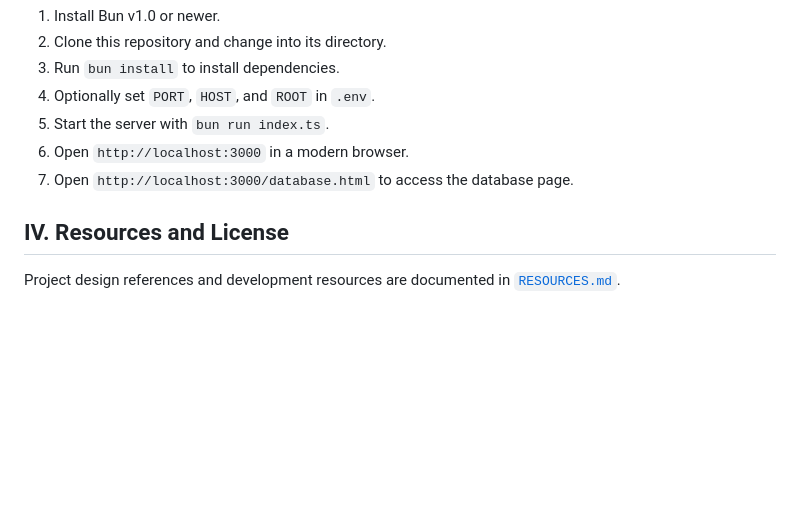
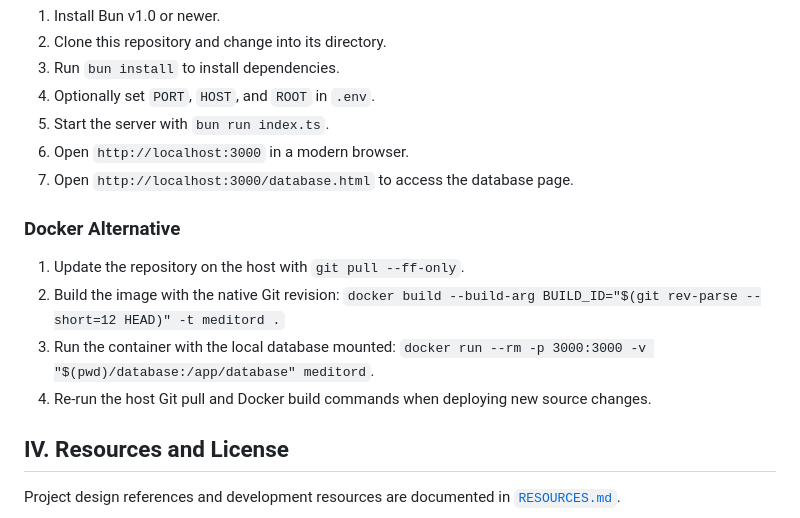
Before and after one commit to NamTheDev/MeditorD, a Markdown page: README.md, the part around the change. Rendered like a GitHub page; blank space fills up the shorter version.

Commit message:
Docs: Move Docker Git workflow to host
03-10-2026

- Document host-side Git updates before Docker builds.
- Pass the native Git revision into Docker as BUILD_ID.
- Document direct container startup with the persistent local database mounted.

```diff
--- a/README.md
+++ b/README.md
@@ -105,6 +105,13 @@ meditord/
 6. Open `http://localhost:3000` in a modern browser.
 7. Open `http://localhost:3000/database.html` to access the database page.
 
+### Docker Alternative
+
+1. Update the repository on the host with `git pull --ff-only`.
+2. Build the image with the native Git revision: `docker build --build-arg BUILD_ID="$(git rev-parse --short=12 HEAD)" -t meditord .`
+3. Run the container with the local database mounted: `docker run --rm -p 3000:3000 -v "$(pwd)/database:/app/database" meditord`.
+4. Re-run the host Git pull and Docker build commands when deploying new source changes.
+
 ## IV. Resources and License
 
 Project design references and development resources are documented in [`RESOURCES.md`](RESOURCES.md).
```
